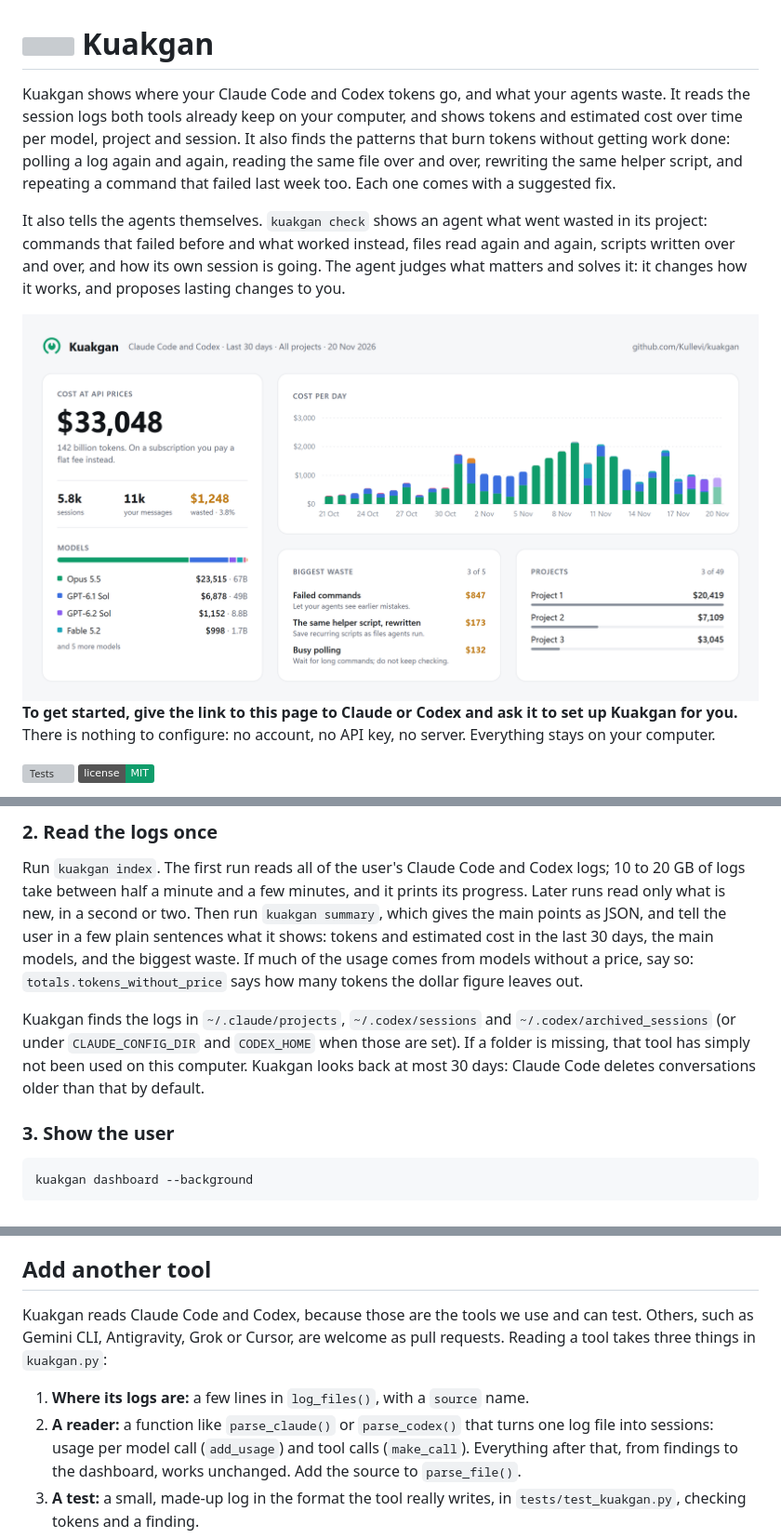
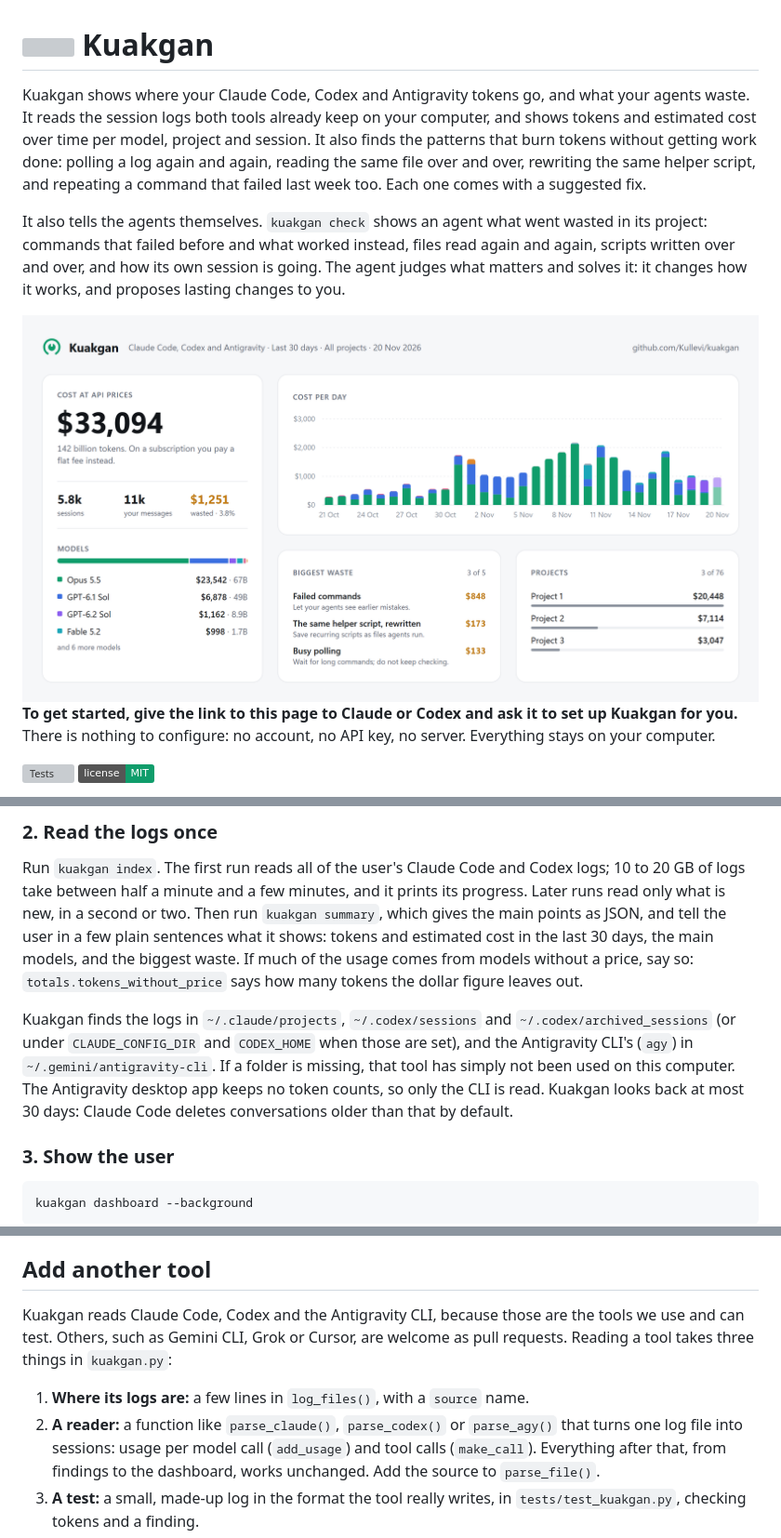
Before and after one commit to Kullevi/kuakgan, a Markdown page: README.md, 3 parts joined by grey strips. Shown at 93% size. Drawn GitHub-style; pictures changed too: docs/dashboard.png; badges without logos; grey boxes are pictures that could not be loaded.

```diff
--- a/README.md
+++ b/README.md
@@ -1,6 +1,6 @@
 # <img src="logo.svg" width="40" align="top" alt=""> Kuakgan
 
-Kuakgan shows where your Claude Code and Codex tokens go, and what your agents
+Kuakgan shows where your Claude Code, Codex and Antigravity tokens go, and what your agents
 waste. It reads the session logs both tools already keep on your computer, and
 shows tokens and estimated cost over time per model, project and session. It
 also finds the patterns that burn tokens without getting work done: polling a
@@ -139,8 +139,10 @@ says how many tokens the dollar figure leaves out.
 
 Kuakgan finds the logs in `~/.claude/projects`, `~/.codex/sessions` and
 `~/.codex/archived_sessions` (or under `CLAUDE_CONFIG_DIR` and `CODEX_HOME`
-when those are set). If a folder is missing, that tool has simply not been
-used on this computer. Kuakgan looks back at most 30 days: Claude Code deletes
+when those are set), and the Antigravity CLI's (`agy`) in
+`~/.gemini/antigravity-cli`. If a folder is missing, that tool has simply not
+been used on this computer. The Antigravity desktop app keeps no token counts,
+so only the CLI is read. Kuakgan looks back at most 30 days: Claude Code deletes
 conversations older than that by default.
 
 ### 3. Show the user
@@ -372,12 +374,12 @@ all costs are worked out again from the counted tokens.
 
 ## Add another tool
 
-Kuakgan reads Claude Code and Codex, because those are the tools we use and
-can test. Others, such as Gemini CLI, Antigravity, Grok or Cursor, are welcome
+Kuakgan reads Claude Code, Codex and the Antigravity CLI, because those are the
+tools we use and can test. Others, such as Gemini CLI, Grok or Cursor, are welcome
 as pull requests. Reading a tool takes three things in `kuakgan.py`:
 
 1. **Where its logs are:** a few lines in `log_files()`, with a `source` name.
-2. **A reader:** a function like `parse_claude()` or `parse_codex()` that turns
+2. **A reader:** a function like `parse_claude()`, `parse_codex()` or `parse_agy()` that turns
    one log file into sessions: usage per model call (`add_usage`) and tool
    calls (`make_call`). Everything after that, from findings to the dashboard,
    works unchanged. Add the source to `parse_file()`.
```
Also changed, not shown: other parts of README.md (+1 -1 lines), docs/DESIGN.md (+8 -5 lines), docs/dashboard-dark.png, 3 other files.
